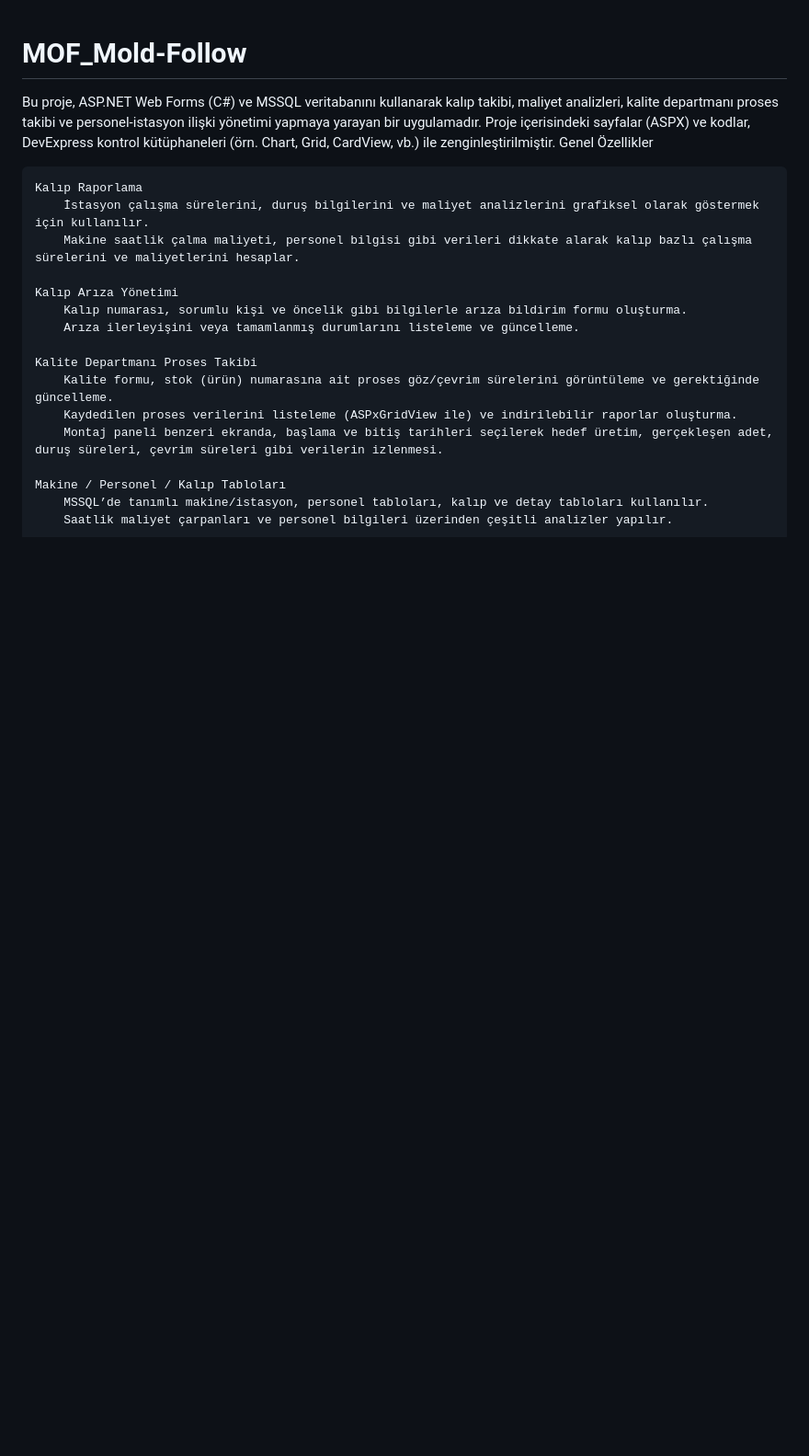
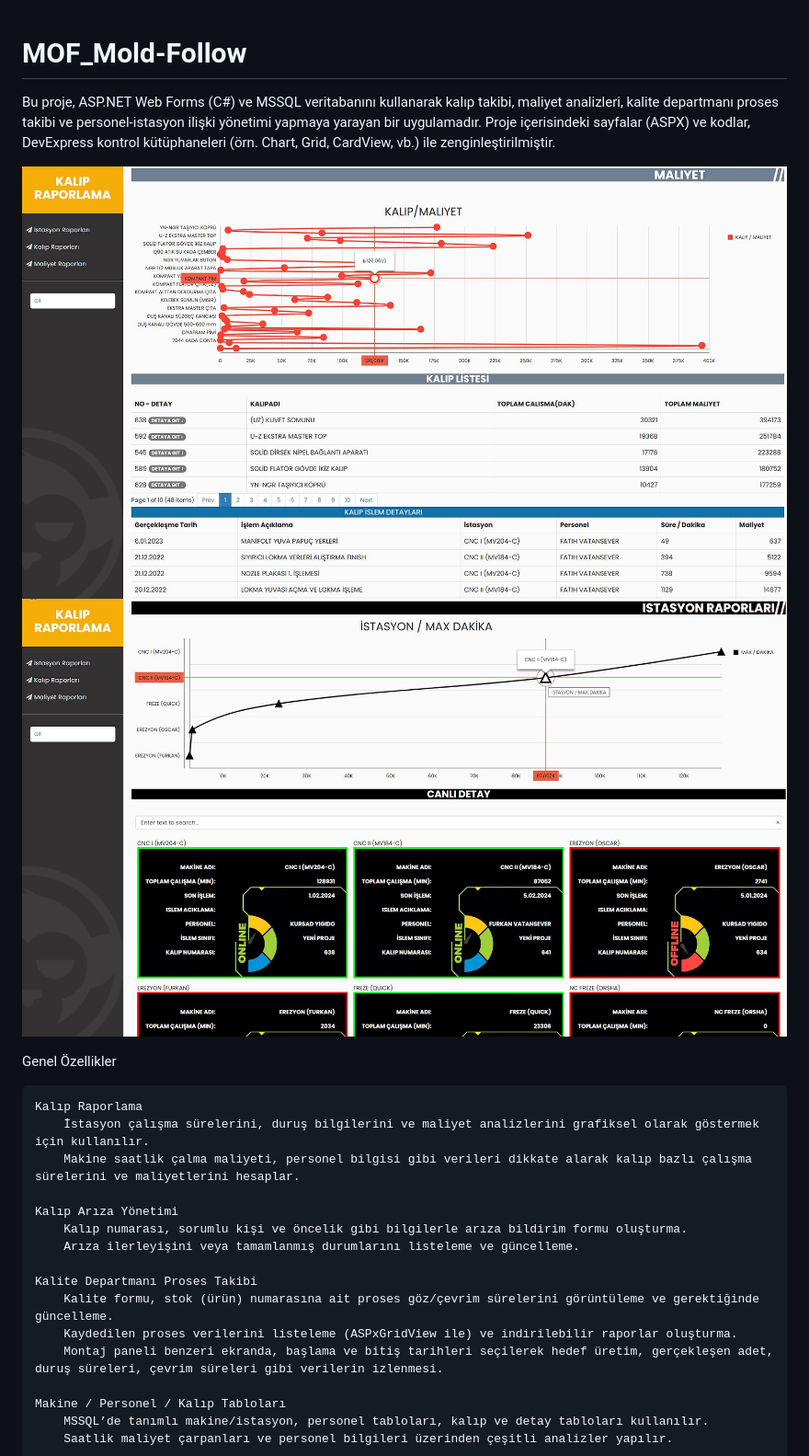
Before and after one commit to tersrepo/MOF_Mold-Follow, a Markdown page: README.md, the part around the change. Shown: that part at 92% size. Rendered like a GitHub page; blank space fills up the shorter version.

```diff
--- a/README.md
+++ b/README.md
@@ -1,6 +1,10 @@
 # MOF_Mold-Follow
 Bu proje, ASP.NET Web Forms (C#) ve MSSQL veritabanını kullanarak kalıp takibi, maliyet analizleri, kalite departmanı proses takibi ve personel-istasyon ilişki yönetimi yapmaya yarayan bir uygulamadır.
 Proje içerisindeki sayfalar (ASPX) ve kodlar, DevExpress kontrol kütüphaneleri (örn. Chart, Grid, CardView, vb.) ile zenginleştirilmiştir.
+
+![Kalıp Raporlama Ekranı](screenshots/kalip_raporlama.png)
+![İstasyon Kart Görünümü](screenshots/istasyon_kart.png)
+
 Genel Özellikler
 
     Kalıp Raporlama
```
